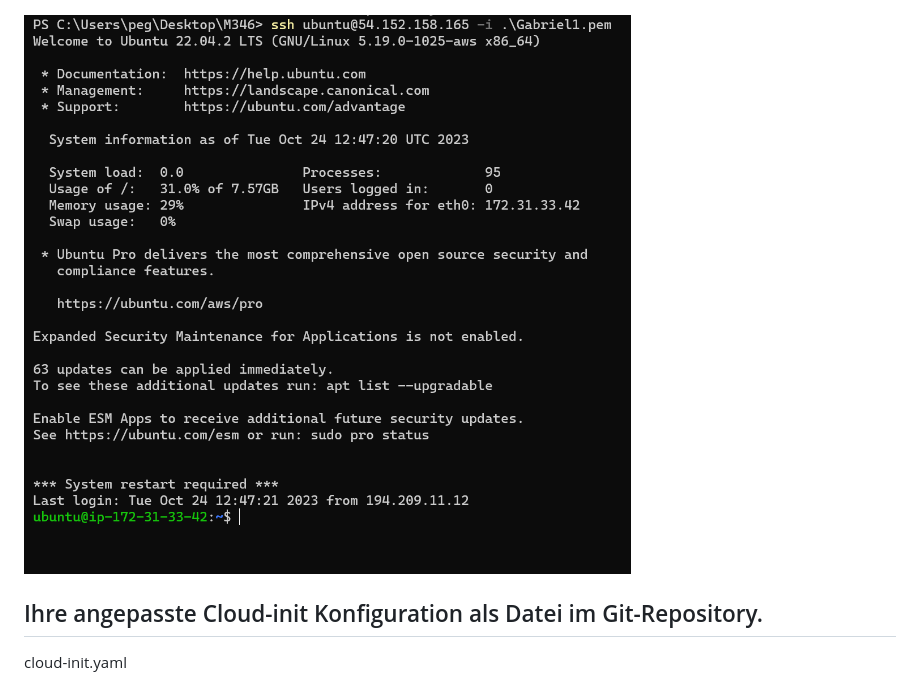
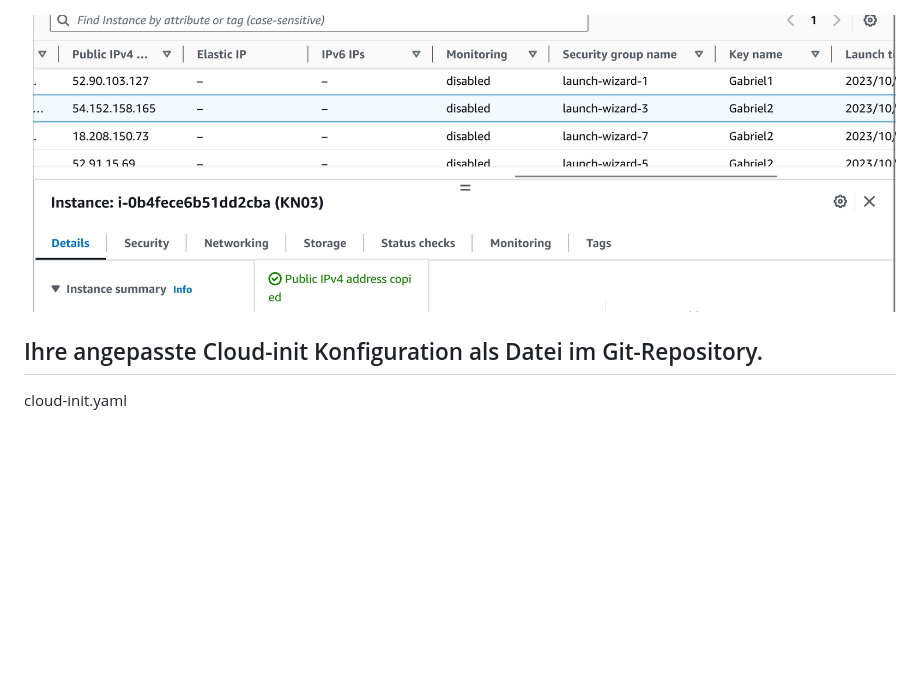
Before and after one commit to Gabriel05P/m346, a Markdown page: KN_03/Aufgabe_B.md, the part around the change. Drawn GitHub-style; pictures changed too: KN_03/image-6.png (added); blank space fills up the shorter version.

```diff
--- a/KN_03/Aufgabe_B.md
+++ b/KN_03/Aufgabe_B.md
@@ -3,7 +3,7 @@
 
 ![Alt text](image-4.png)
 
-![Alt text](image-5.png)
+![Alt text](image-6.png)
 
 
 ## Ihre angepasste Cloud-init Konfiguration als Datei im Git-Repository.
```
